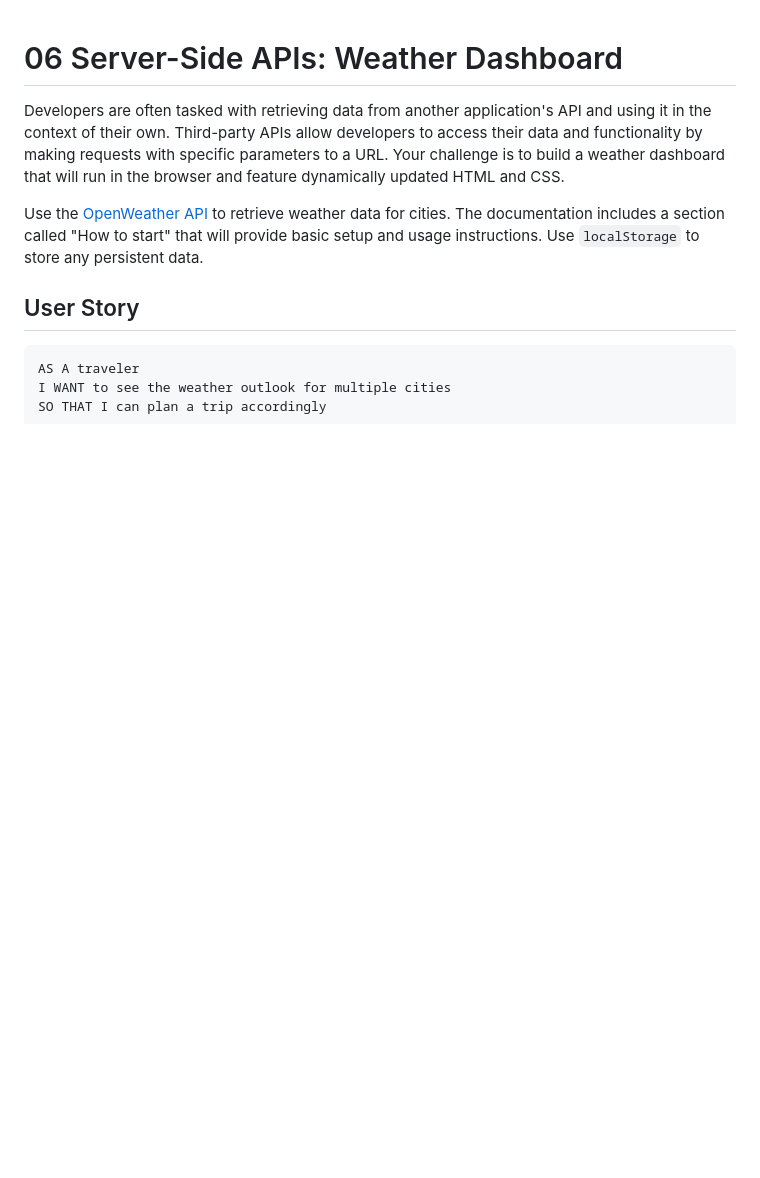
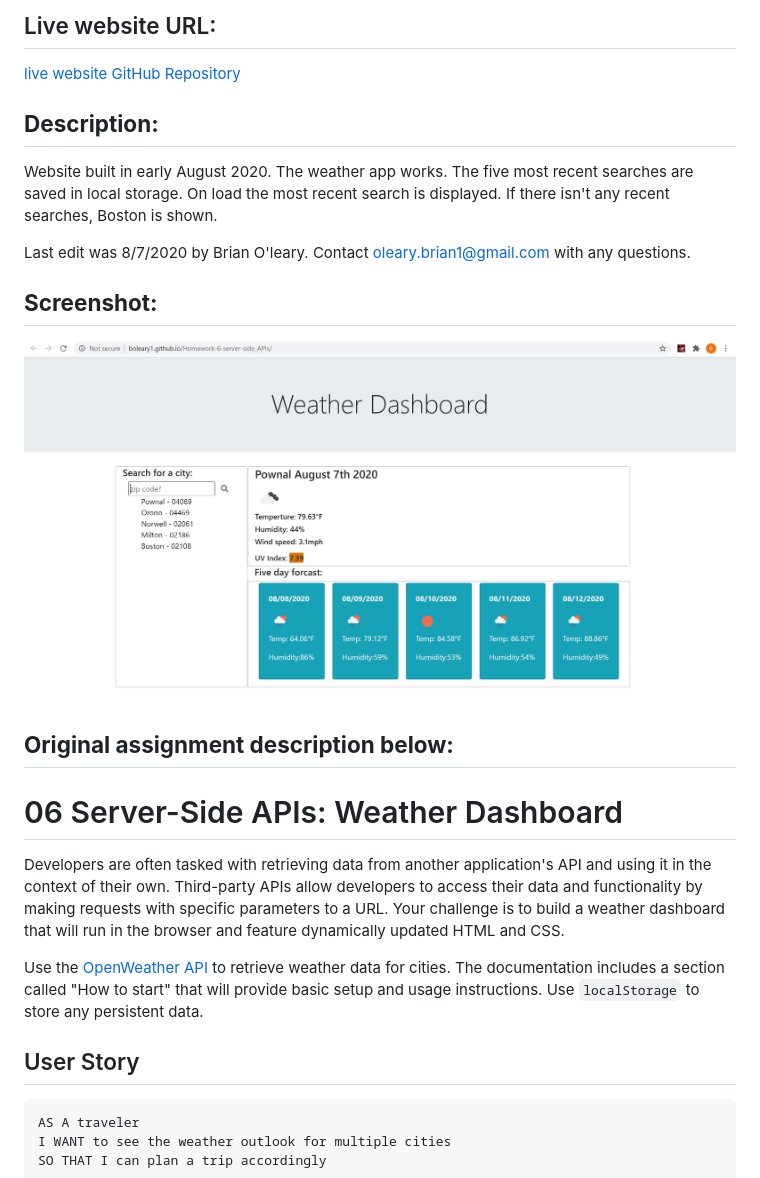
Before and after one commit to boleary1/Homework-6-server-side_APIs, a Markdown page: README.md, the part around the change. Drawn GitHub-style; pictures changed too: screenshot.JPG (added); blank space fills up the shorter version.

Commit message:
read me work

```diff
--- a/README.md
+++ b/README.md
@@ -1,3 +1,22 @@
+## Live website URL:
+[live website](https://boleary1.github.io/Homework-6-server-side_APIs/)
+</br>
+[GitHub Repository](https://github.com/boleary1/Homework-6-server-side_APIs)
+
+
+
+## **Description:**
+Website built in early August 2020.  The weather app works.  The five most recent searches are saved in local storage.  On load the most recent search is displayed.  If there isn't any recent searches, Boston is shown.
+
+Last edit was 8/7/2020 by Brian O'leary.  Contact oleary.brian1@gmail.com with any questions.
+
+## **Screenshot:**
+
+![Screenshot of working app](screenshot.JPG)
+
+
+
+## **Original assignment description below:**
 # 06 Server-Side APIs: Weather Dashboard
 
 Developers are often tasked with retrieving data from another application's API and using it in the context of their own. Third-party APIs allow developers to access their data and functionality by making requests with specific parameters to a URL. Your challenge is to build a weather dashboard that will run in the browser and feature dynamically updated HTML and CSS.
```
